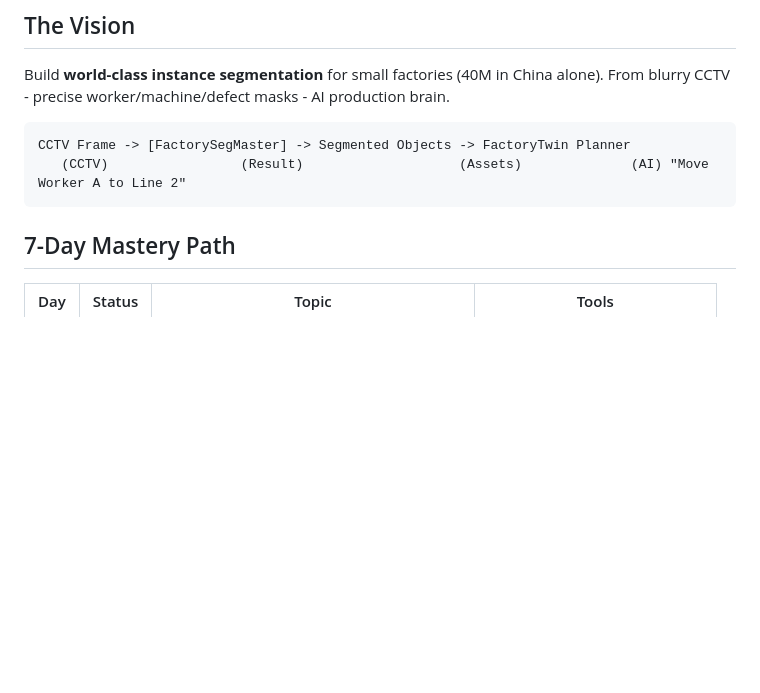
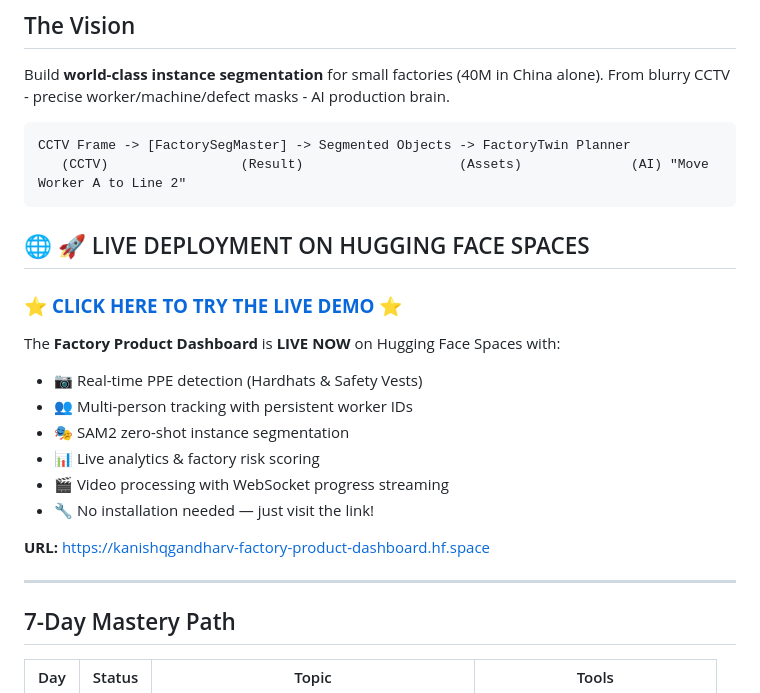
Before and after one commit to KanishqGandharv219/FactorySegMaster, a Markdown page: README.md, the part around one of its changes. Drawn GitHub-style; blank space fills up the shorter version.

Commit message:
Update README with live Hugging Face Spaces deployment link

````diff
--- a/README.md
+++ b/README.md
@@ -15,6 +16,22 @@ Build **world-class instance segmentation** for small factories (40M in China al
 CCTV Frame -> [FactorySegMaster] -> Segmented Objects -> FactoryTwin Planner
    (CCTV)                 (Result)                    (Assets)              (AI) "Move Worker A to Line 2"
 ```
+
+## 🌐 🚀 LIVE DEPLOYMENT ON HUGGING FACE SPACES
+
+### ⭐ **[CLICK HERE TO TRY THE LIVE DEMO](https://kanishqgandharv-factory-product-dashboard.hf.space)** ⭐
+
+The **Factory Product Dashboard** is **LIVE NOW** on Hugging Face Spaces with:
+- 📷 Real-time PPE detection (Hardhats & Safety Vests)
+- 👥 Multi-person tracking with persistent worker IDs
+- 🎭 SAM2 zero-shot instance segmentation
+- 📊 Live analytics & factory risk scoring
+- 🎬 Video processing with WebSocket progress streaming
+- 🔧 No installation needed — just visit the link!
+
+**URL:** https://kanishqgandharv-factory-product-dashboard.hf.space
+
+---
 
 ## 7-Day Mastery Path
 
````
Also changed, not shown: other parts of README.md (+1 -0 lines).
